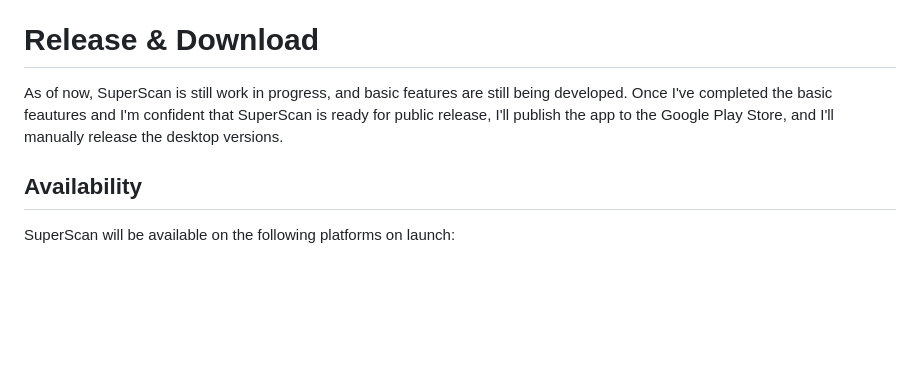
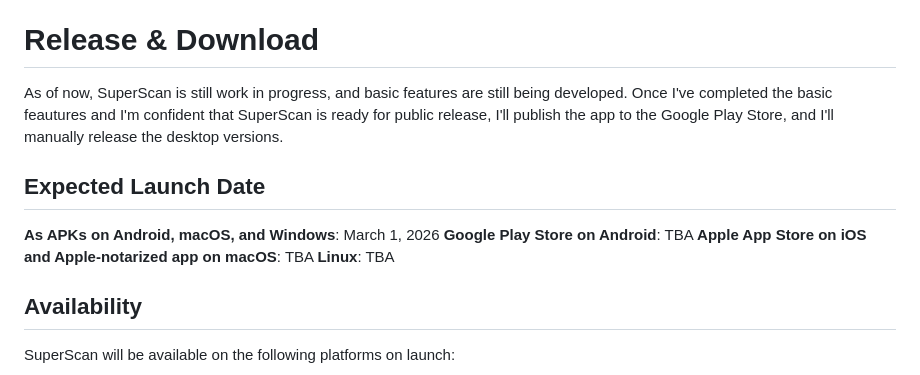
Before and after one commit to KaungZinLin/SuperScan, a Markdown page: README.md, the part around the change. Rendered like a GitHub page; blank space fills up the shorter version.

```diff
--- a/README.md
+++ b/README.md
@@ -46,6 +46,11 @@ The reason I've chosen Google Drive is because I want the user to use a cloud st
 - Flutter Stage Management
 # Release & Download
 As of now, SuperScan is still work in progress, and basic features are still being developed. Once I've completed the basic feautures and I'm confident that SuperScan is ready for public release, I'll publish the app to the Google Play Store, and I'll manually release the desktop versions.
+## Expected Launch Date
+**As APKs on Android, macOS, and Windows**: March 1, 2026
+**Google Play Store on Android**: TBA
+**Apple App Store on iOS and Apple-notarized app on macOS**: TBA
+**Linux**: TBA
 ## Availability
 SuperScan will be available on the following platforms on launch:
 - Android
```
